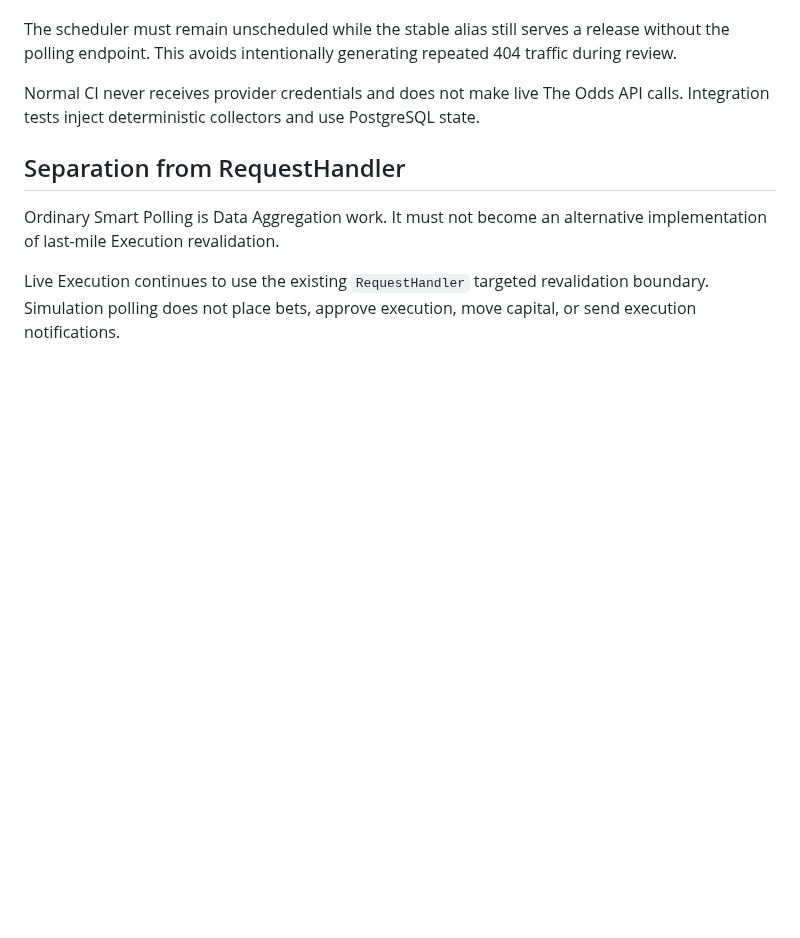
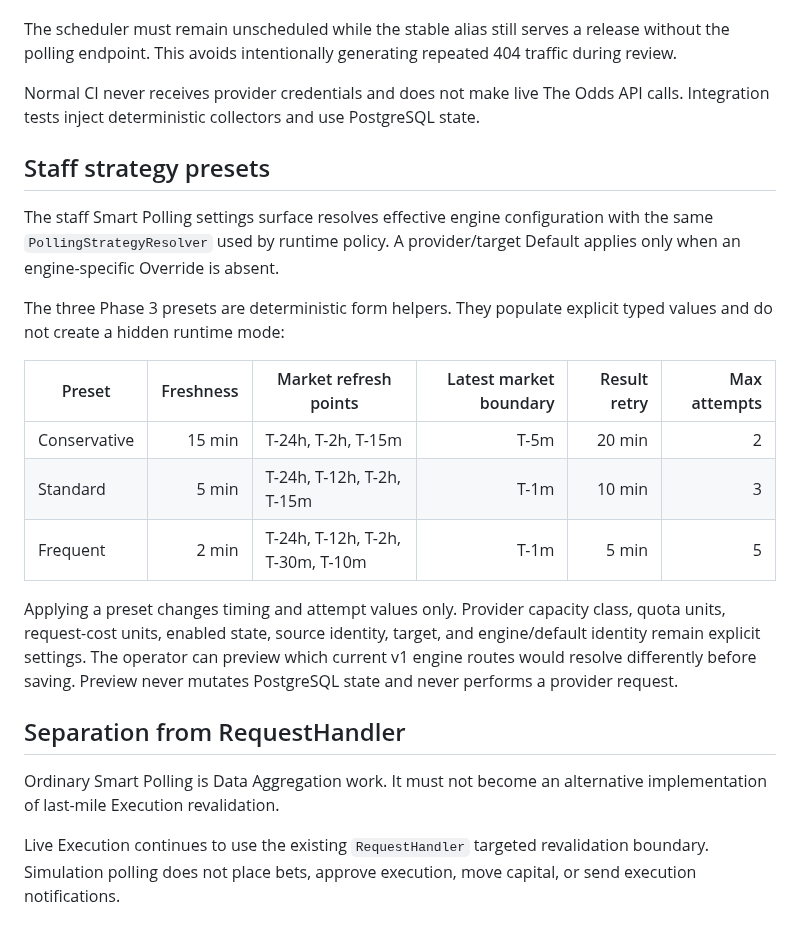
Before and after one commit to BytecodeBrewer/Q-Bet, a Markdown page: docs/smart-polling-runtime.md, the part around the change. Rendered like a GitHub page; blank space fills up the shorter version.

Commit message:
docs(polling): document effective strategy presets

```diff
--- a/docs/smart-polling-runtime.md
+++ b/docs/smart-polling-runtime.md
@@ -105,6 +105,27 @@ The scheduler must remain unscheduled while the stable alias still serves a rele
 
 Normal CI never receives provider credentials and does not make live The Odds API calls. Integration tests inject deterministic collectors and use PostgreSQL state.
 
+## Staff strategy presets
+
+The staff Smart Polling settings surface resolves effective engine configuration with the same
+`PollingStrategyResolver` used by runtime policy. A provider/target Default applies only when an
+engine-specific Override is absent.
+
+The three Phase 3 presets are deterministic form helpers. They populate explicit typed values and
+do not create a hidden runtime mode:
+
+| Preset | Freshness | Market refresh points | Latest market boundary | Result retry | Max attempts |
+| --- | ---: | --- | ---: | ---: | ---: |
+| Conservative | 15 min | T-24h, T-2h, T-15m | T-5m | 20 min | 2 |
+| Standard | 5 min | T-24h, T-12h, T-2h, T-15m | T-1m | 10 min | 3 |
+| Frequent | 2 min | T-24h, T-12h, T-2h, T-30m, T-10m | T-1m | 5 min | 5 |
+
+Applying a preset changes timing and attempt values only. Provider capacity class, quota units,
+request-cost units, enabled state, source identity, target, and engine/default identity remain
+explicit settings. The operator can preview which current v1 engine routes would resolve
+differently before saving. Preview never mutates PostgreSQL state and never performs a provider
+request.
+
 ## Separation from RequestHandler
 
 Ordinary Smart Polling is Data Aggregation work. It must not become an alternative implementation of last-mile Execution revalidation.
```
